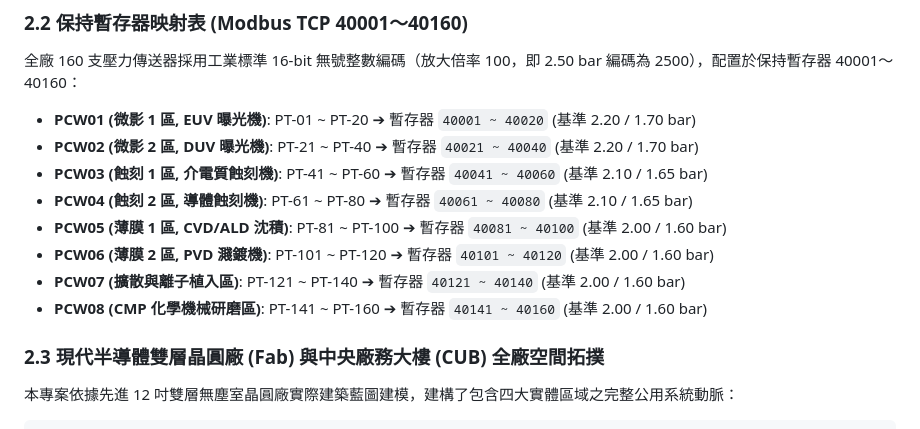
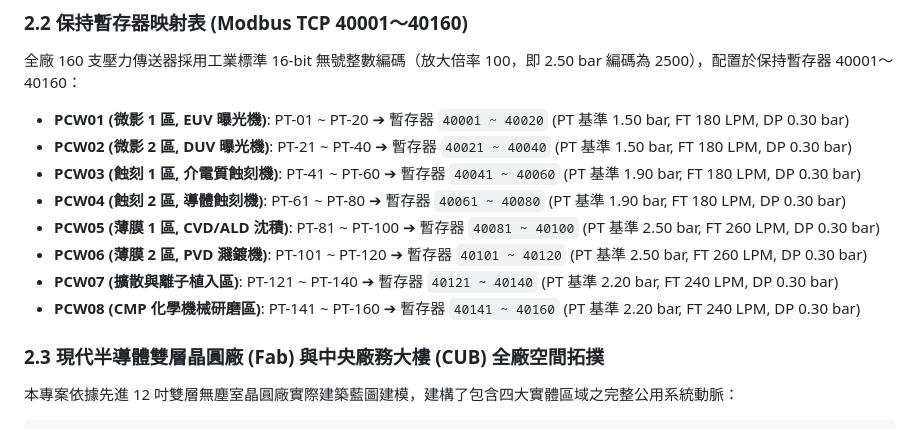
Before and after one commit to benchen1981/PCW-SCADA-System, a Markdown page: README.md, the part around the change. Drawn GitHub-style.

Commit message:
docs: synchronize README.md with finalized 8-PCW baseline limits and 10-submain specs

```diff
--- a/README.md
+++ b/README.md
@@ -73,14 +73,14 @@ Level 1: Fab Process Instrumentation & Secondary Utilities
 
 ### 2.2 保持暫存器映射表 (Modbus TCP 40001～40160)
 全廠 160 支壓力傳送器採用工業標準 16-bit 無號整數編碼（放大倍率 100，即 2.50 bar 編碼為 2500），配置於保持暫存器 40001～40160：
-- **PCW01 (微影 1 區, EUV 曝光機)**: PT-01 ~ PT-20 ➔ 暫存器 `40001 ~ 40020` (基準 2.20 / 1.70 bar)
-- **PCW02 (微影 2 區, DUV 曝光機)**: PT-21 ~ PT-40 ➔ 暫存器 `40021 ~ 40040` (基準 2.20 / 1.70 bar)
-- **PCW03 (蝕刻 1 區, 介電質蝕刻機)**: PT-41 ~ PT-60 ➔ 暫存器 `40041 ~ 40060` (基準 2.10 / 1.65 bar)
-- **PCW04 (蝕刻 2 區, 導體蝕刻機)**: PT-61 ~ PT-80 ➔ 暫存器 `40061 ~ 40080` (基準 2.10 / 1.65 bar)
-- **PCW05 (薄膜 1 區, CVD/ALD 沈積)**: PT-81 ~ PT-100 ➔ 暫存器 `40081 ~ 40100` (基準 2.00 / 1.60 bar)
-- **PCW06 (薄膜 2 區, PVD 濺鍍機)**: PT-101 ~ PT-120 ➔ 暫存器 `40101 ~ 40120` (基準 2.00 / 1.60 bar)
-- **PCW07 (擴散與離子植入區)**: PT-121 ~ PT-140 ➔ 暫存器 `40121 ~ 40140` (基準 2.00 / 1.60 bar)
-- **PCW08 (CMP 化學機械研磨區)**: PT-141 ~ PT-160 ➔ 暫存器 `40141 ~ 40160` (基準 2.00 / 1.60 bar)
+- **PCW01 (微影 1 區, EUV 曝光機)**: PT-01 ~ PT-20 ➔ 暫存器 `40001 ~ 40020` (PT 基準 1.50 bar, FT 180 LPM, DP 0.30 bar)
+- **PCW02 (微影 2 區, DUV 曝光機)**: PT-21 ~ PT-40 ➔ 暫存器 `40021 ~ 40040` (PT 基準 1.50 bar, FT 180 LPM, DP 0.30 bar)
+- **PCW03 (蝕刻 1 區, 介電質蝕刻機)**: PT-41 ~ PT-60 ➔ 暫存器 `40041 ~ 40060` (PT 基準 1.90 bar, FT 180 LPM, DP 0.30 bar)
+- **PCW04 (蝕刻 2 區, 導體蝕刻機)**: PT-61 ~ PT-80 ➔ 暫存器 `40061 ~ 40080` (PT 基準 1.90 bar, FT 180 LPM, DP 0.30 bar)
+- **PCW05 (薄膜 1 區, CVD/ALD 沈積)**: PT-81 ~ PT-100 ➔ 暫存器 `40081 ~ 40100` (PT 基準 2.50 bar, FT 260 LPM, DP 0.30 bar)
+- **PCW06 (薄膜 2 區, PVD 濺鍍機)**: PT-101 ~ PT-120 ➔ 暫存器 `40101 ~ 40120` (PT 基準 2.50 bar, FT 260 LPM, DP 0.30 bar)
+- **PCW07 (擴散與離子植入區)**: PT-121 ~ PT-140 ➔ 暫存器 `40121 ~ 40140` (PT 基準 2.20 bar, FT 240 LPM, DP 0.30 bar)
+- **PCW08 (CMP 化學機械研磨區)**: PT-141 ~ PT-160 ➔ 暫存器 `40141 ~ 40160` (PT 基準 2.20 bar, FT 240 LPM, DP 0.30 bar)
 
 ### 2.3 現代半導體雙層晶圓廠 (Fab) 與中央廠務大樓 (CUB) 全廠空間拓撲
 本專案依據先進 12 吋雙層無塵室晶圓廠實際建築藍圖建模，建構了包含四大實體區域之完整公用系統動脈：
```
